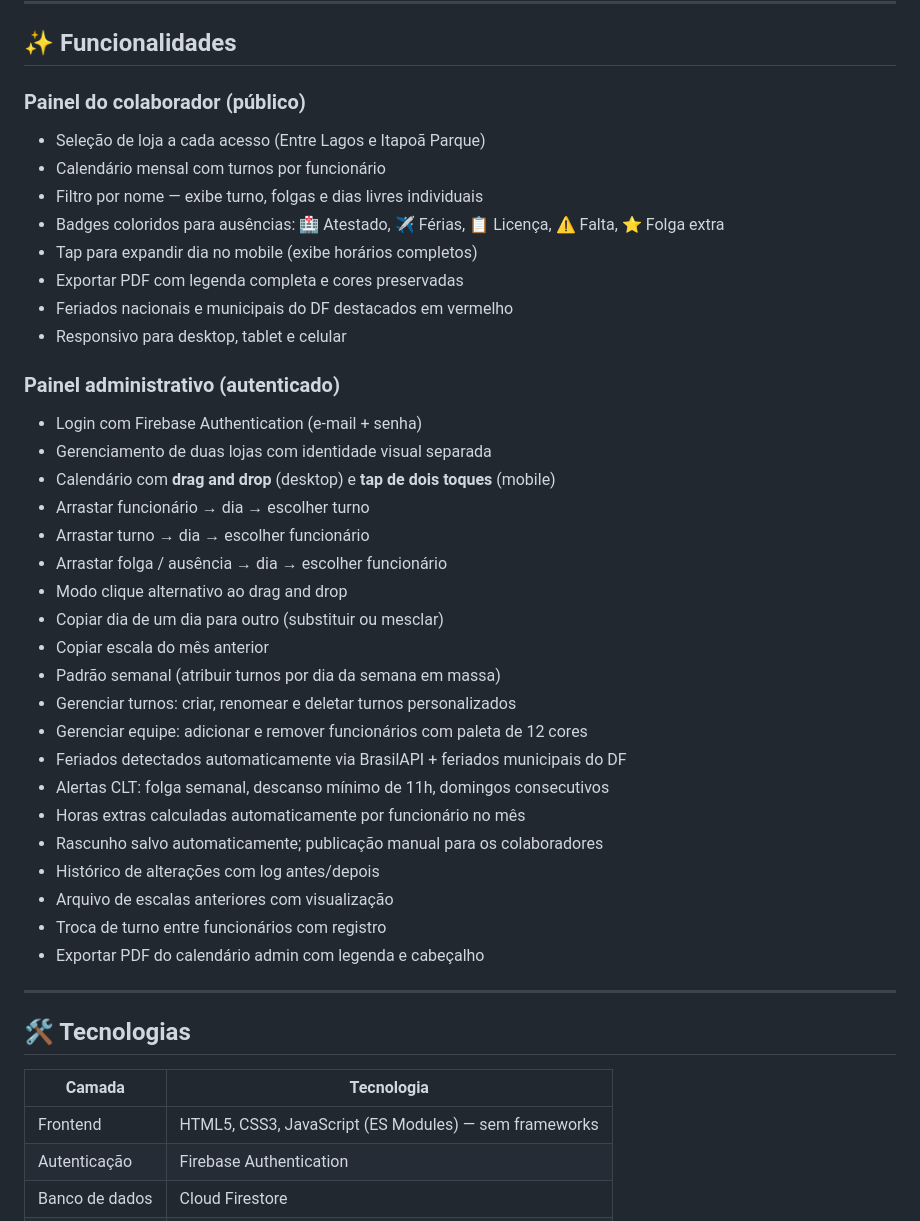
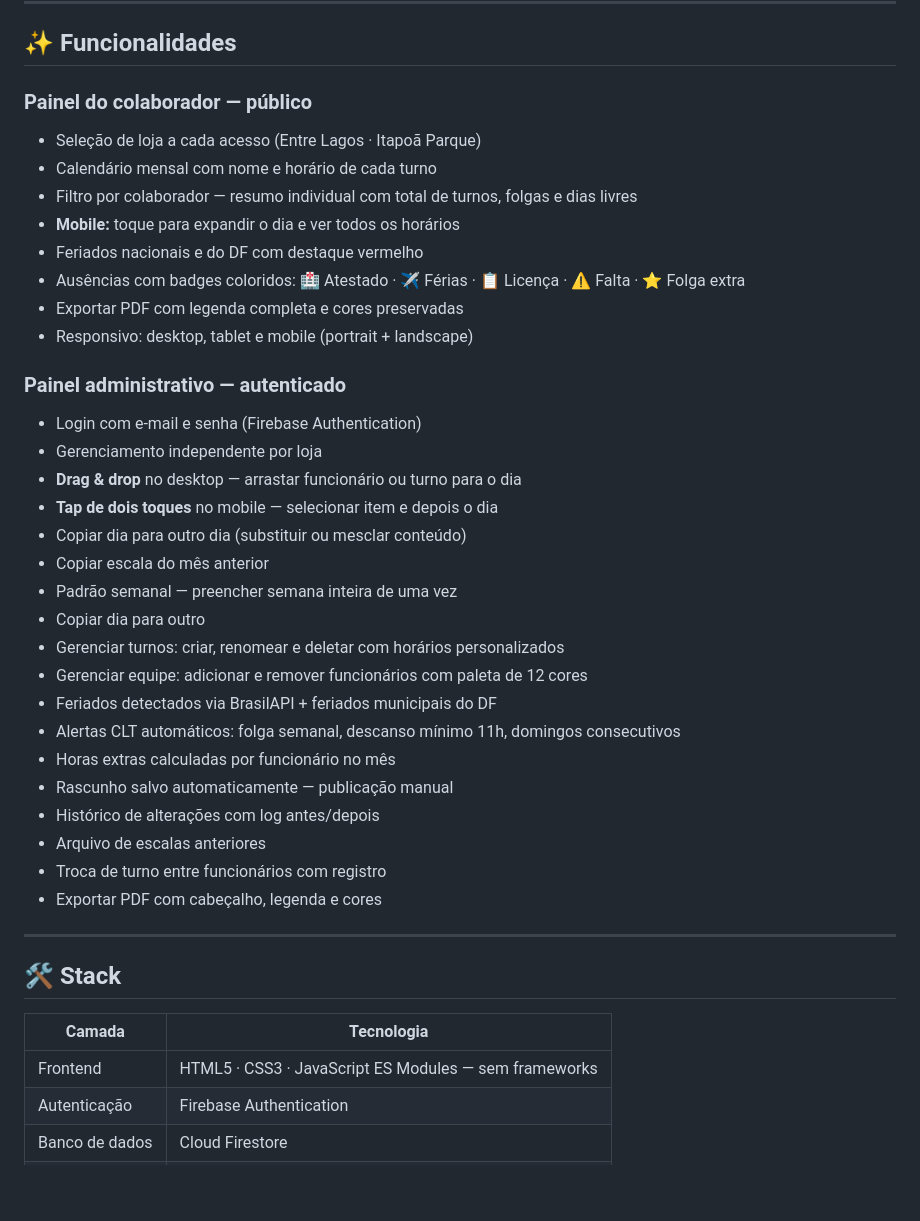
Before and after one commit to xaviermarcio/escala-online, a Markdown page: README.md, the part around the change printed below. Rendered like a GitHub page; blank space fills up the shorter version.

```diff
--- a/README.md
+++ b/README.md
@@ -19,45 +32,43 @@ Sistema de gestão de escalas de trabalho para a **La Rose Hortifruti**, com pai
 
 ## ✨ Funcionalidades
 
-### Painel do colaborador (público)
-- Seleção de loja a cada acesso (Entre Lagos e Itapoã Parque)
-- Calendário mensal com turnos por funcionário
-- Filtro por nome — exibe turno, folgas e dias livres individuais
-- Badges coloridos para ausências: 🏥 Atestado, ✈️ Férias, 📋 Licença, ⚠️ Falta, ⭐ Folga extra
-- Tap para expandir dia no mobile (exibe horários completos)
+### Painel do colaborador — público
+- Seleção de loja a cada acesso (Entre Lagos · Itapoã Parque)
+- Calendário mensal com nome e horário de cada turno
+- Filtro por colaborador — resumo individual com total de turnos, folgas e dias livres
+- **Mobile:** toque para expandir o dia e ver todos os horários
+- Feriados nacionais e do DF com destaque vermelho
+- Ausências com badges coloridos: 🏥 Atestado · ✈️ Férias · 📋 Licença · ⚠️ Falta · ⭐ Folga extra
 - Exportar PDF com legenda completa e cores preservadas
-- Feriados nacionais e municipais do DF destacados em vermelho
-- Responsivo para desktop, tablet e celular
+- Responsivo: desktop, tablet e mobile (portrait + landscape)
 
-### Painel administrativo (autenticado)
-- Login com Firebase Authentication (e-mail + senha)
-- Gerenciamento de duas lojas com identidade visual separada
-- Calendário com **drag and drop** (desktop) e **tap de dois toques** (mobile)
-- Arrastar funcionário → dia → escolher turno
-- Arrastar turno → dia → escolher funcionário
-- Arrastar folga / ausência → dia → escolher funcionário
-- Modo clique alternativo ao drag and drop
-- Copiar dia de um dia para outro (substituir ou mesclar)
+### Painel administrativo — autenticado
+- Login com e-mail e senha (Firebase Authentication)
+- Gerenciamento independente por loja
+- **Drag & drop** no desktop — arrastar funcionário ou turno para o dia
+- **Tap de dois toques** no mobile — selecionar item e depois o dia
+- Copiar dia para outro dia (substituir ou mesclar conteúdo)
 - Copiar escala do mês anterior
-- Padrão semanal (atribuir turnos por dia da semana em massa)
-- Gerenciar turnos: criar, renomear e deletar turnos personalizados
+- Padrão semanal — preencher semana inteira de uma vez
+- Copiar dia para outro
+- Gerenciar turnos: criar, renomear e deletar com horários personalizados
 - Gerenciar equipe: adicionar e remover funcionários com paleta de 12 cores
-- Feriados detectados automaticamente via BrasilAPI + feriados municipais do DF
-- Alertas CLT: folga semanal, descanso mínimo de 11h, domingos consecutivos
-- Horas extras calculadas automaticamente por funcionário no mês
-- Rascunho salvo automaticamente; publicação manual para os colaboradores
+- Feriados detectados via BrasilAPI + feriados municipais do DF
+- Alertas CLT automáticos: folga semanal, descanso mínimo 11h, domingos consecutivos
+- Horas extras calculadas por funcionário no mês
+- Rascunho salvo automaticamente — publicação manual
 - Histórico de alterações com log antes/depois
-- Arquivo de escalas anteriores com visualização
+- Arquivo de escalas anteriores
 - Troca de turno entre funcionários com registro
-- Exportar PDF do calendário admin com legenda e cabeçalho
+- Exportar PDF com cabeçalho, legenda e cores
 
 ---
 
-## 🛠 Tecnologias
+## 🛠 Stack
 
 | Camada | Tecnologia |
 |---|---|
-| Frontend | HTML5, CSS3, JavaScript (ES Modules) — sem frameworks |
+| Frontend | HTML5 · CSS3 · JavaScript ES Modules — sem frameworks |
 | Autenticação | Firebase Authentication |
 | Banco de dados | Cloud Firestore |
 | Hospedagem | Firebase Hosting |
```
Also changed, not shown: other parts of README.md (+104 -118 lines), public/assets/images/admin.png (deleted), public/assets/images/colaborador.png (deleted), public/assets/images/filtro-colaborador.png (added), public/assets/images/tela-admin.png (added), public/assets/images/tela-escolher-loja.png (renamed from public/assets/images/login.png), public/assets/images/visao-colaborador.png (added), 2 other files.
